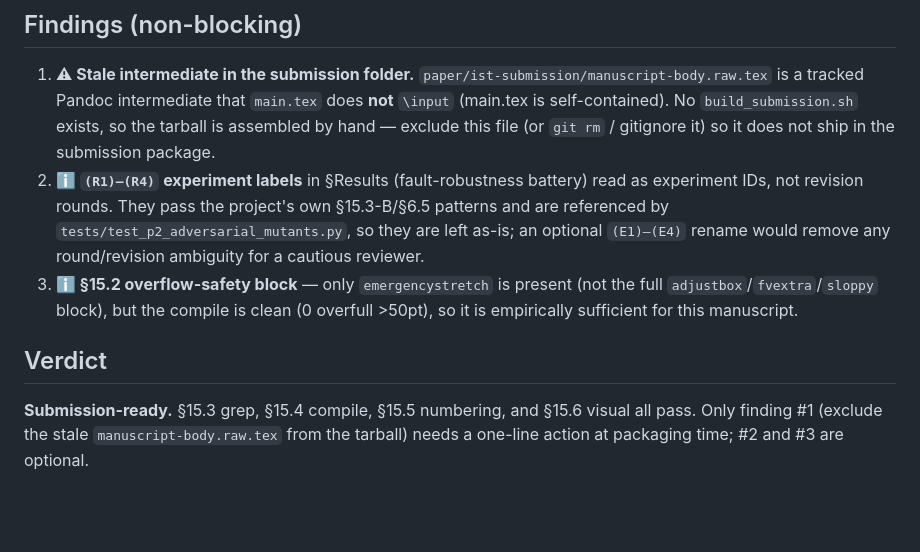
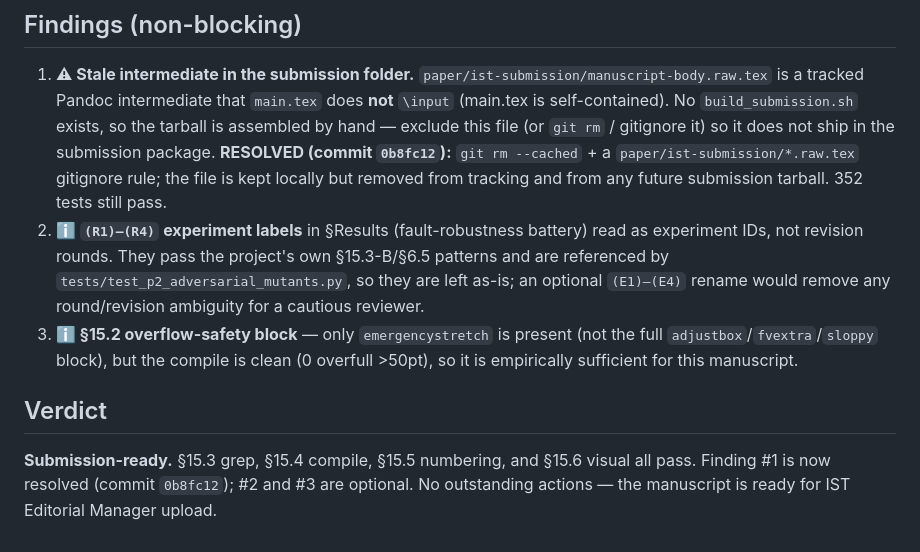
Before and after one commit to meng004/Domain-Validity-Gated-MR-for-SciML, a Markdown page: paper/43_journal_submission_audit.md, the part around the change. Drawn GitHub-style; blank space fills up the shorter version.

Commit message:
phase-22 docs: mark §15 audit finding #1 resolved (paper/43)
Co-Authored-By: Claude Opus 4.8 (1M context) <noreply@anthropic.com>

```diff
--- a/paper/43_journal_submission_audit.md
+++ b/paper/43_journal_submission_audit.md
@@ -43,6 +43,9 @@ Rasterized p1 (highlights), p30, p31. All render without overflow or overlap.
    that `main.tex` does **not** `\input` (main.tex is self-contained). No
    `build_submission.sh` exists, so the tarball is assembled by hand — exclude this
    file (or `git rm` / gitignore it) so it does not ship in the submission package.
+   **RESOLVED (commit `0b8fc12`):** `git rm --cached` + a `paper/ist-submission/*.raw.tex`
+   gitignore rule; the file is kept locally but removed from tracking and from any
+   future submission tarball. 352 tests still pass.
 2. **ℹ `(R1)–(R4)` experiment labels** in §Results (fault-robustness battery) read as
    experiment IDs, not revision rounds. They pass the project's own §15.3-B/§6.5
    patterns and are referenced by `tests/test_p2_adversarial_mutants.py`, so they are
@@ -54,5 +57,5 @@ Rasterized p1 (highlights), p30, p31. All render without overflow or overlap.
 
 ## Verdict
 **Submission-ready.** §15.3 grep, §15.4 compile, §15.5 numbering, and §15.6 visual all
-pass. Only finding #1 (exclude the stale `manuscript-body.raw.tex` from the tarball)
-needs a one-line action at packaging time; #2 and #3 are optional.
+pass. Finding #1 is now resolved (commit `0b8fc12`); #2 and #3 are optional. No
+outstanding actions — the manuscript is ready for IST Editorial Manager upload.
```
